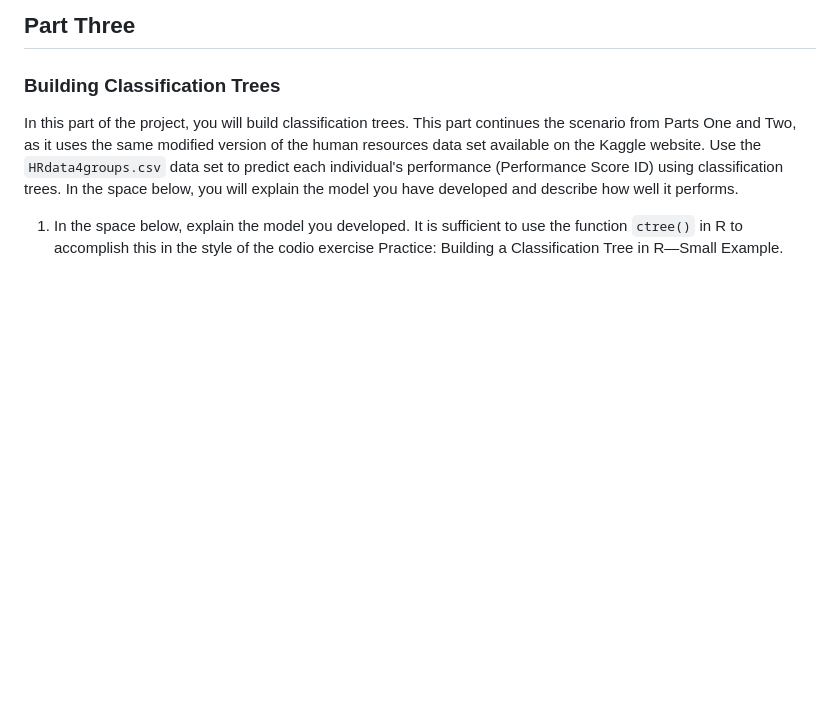
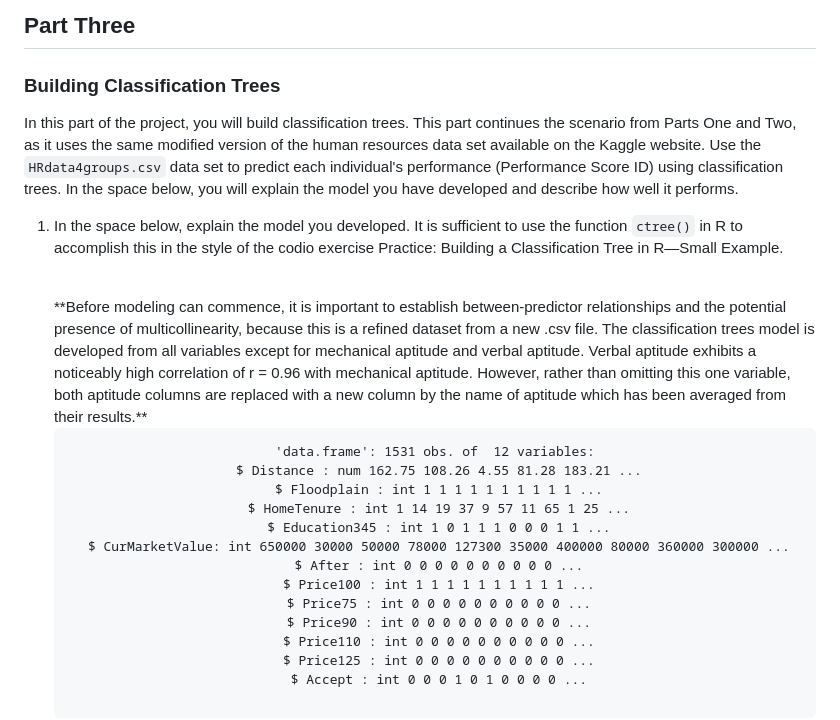
Before and after one commit to lshpaner/CEEM585_Supervised_Learning_Techniques_in_R, a Markdown page: README.md, the part around one of its changes. GitHub-like rendering; blank space fills up the shorter version.

```diff
--- a/README.md
+++ b/README.md
@@ -315,3 +315,23 @@ In this part of the project, you will build classification trees. This part cont
 In the space below, explain the model you developed. It is sufficient to use the function `ctree()` in R to accomplish this in the style of the codio exercise Practice: Building a Classification Tree in R—Small Example.
 
 </li>
+<br>
+**Before modeling can commence, it is important to establish between-predictor relationships and the potential presence of multicollinearity, because this is a refined dataset from a new .csv file. The classification trees model is developed from all variables except for mechanical aptitude and verbal aptitude. Verbal aptitude exhibits a noticeably high correlation of r = 0.96 with mechanical aptitude. However, rather than omitting this one variable, both aptitude columns are replaced with a new column by the name of aptitude which has been averaged from their results.**
+
+<center>
+
+<!-- HTML generated using hilite.me --><div style="background: #f8f8f8; overflow:auto;width:fit-content;border-width:.1em .1em .1em .8em;padding:.0em .0em;"><pre style="margin: 0; text-align: left; line-height: 125%"><span style="color: #000000">&#39;data.frame&#39;:	1531 obs. of  12 variables:</span>
+<span style="color: #000000"> $ Distance      : num  162.75 108.26 4.55 81.28 183.21 ...</span>
+<span style="color: #000000"> $ Floodplain    : int  1 1 1 1 1 1 1 1 1 1 ...</span>
+<span style="color: #000000"> $ HomeTenure    : int  1 14 19 37 9 57 11 65 1 25 ...</span>
+<span style="color: #000000"> $ Education345  : int  1 0 1 1 1 0 0 0 1 1 ...</span>
+<span style="color: #000000"> $ CurMarketValue: int  650000 30000 50000 78000 127300 35000 400000 80000 360000 300000 ...</span>
+<span style="color: #000000"> $ After         : int  0 0 0 0 0 0 0 0 0 0 ...</span>
+<span style="color: #000000"> $ Price100      : int  1 1 1 1 1 1 1 1 1 1 ...</span>
+<span style="color: #000000"> $ Price75       : int  0 0 0 0 0 0 0 0 0 0 ...</span>
+<span style="color: #000000"> $ Price90       : int  0 0 0 0 0 0 0 0 0 0 ...</span>
+<span style="color: #000000"> $ Price110      : int  0 0 0 0 0 0 0 0 0 0 ...</span>
+<span style="color: #000000"> $ Price125      : int  0 0 0 0 0 0 0 0 0 0 ...</span>
+<span style="color: #000000"> $ Accept        : int  0 0 0 1 0 1 0 0 0 0 ...</span>
+</pre></div>
+
```
Also changed, not shown: other parts of README.md (+1 -0 lines).
